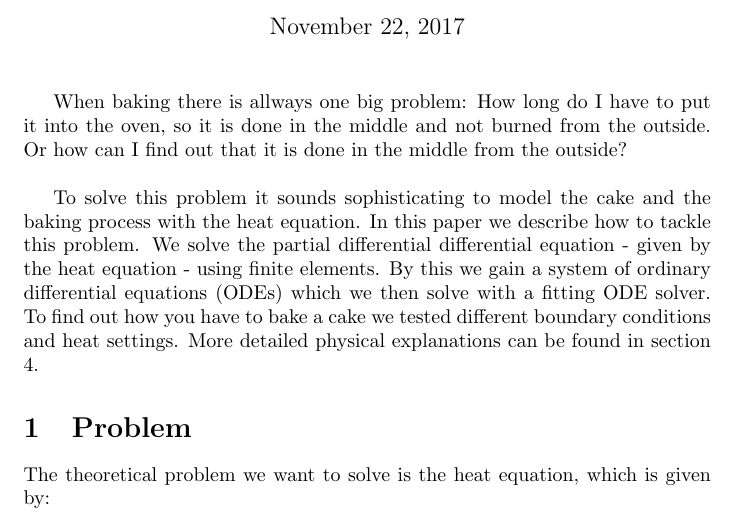
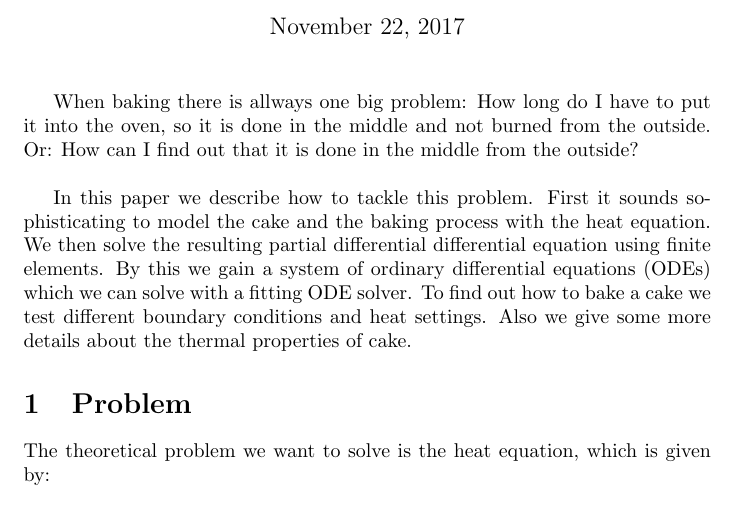
Before and after one commit to Mann-im-Mond/tma4220ProjectPart2, a LaTeX document (report/main.tex, which reads report/introduction.tex): part of page 1 of 10, cut so that both start at the same text. Compiled offline with pdfLaTeX.

Commit message:
final correction of intoduction in report #4

```diff
--- a/report/introduction.tex
+++ b/report/introduction.tex
@@ -1,5 +1,5 @@
 % !TeX spellcheck = en_GB
 
-When baking there is allways one big problem: How long do I have to put it into the oven, so it is done in the middle and not burned from the outside. Or how can I find out that it is done in the middle from the outside? \\
+When baking there is allways one big problem: How long do I have to put it into the oven, so it is done in the middle and not burned from the outside. Or: How can I find out that it is done in the middle from the outside? \\
 
-To solve this problem it sounds sophisticating to model the cake and the baking process with the heat equation. In this paper we describe how to tackle this problem. We solve the partial differential differential equation - given by the heat equation - using finite elements. By this we gain a system of ordinary differential equations (ODEs) which we then solve with a fitting ODE solver. To find out how you have to bake a cake we tested different boundary conditions and heat settings. More detailed physical explanations can be found in section \ref{sec::modelling}.
+ In this paper we describe how to tackle this problem. First it sounds sophisticating to model the cake and the baking process with the heat equation. We then solve the resulting partial differential differential equation using finite elements. By this we gain a system of ordinary differential equations (ODEs) which we can solve with a fitting ODE solver. To find out how to bake a cake we test different boundary conditions and heat settings. Also we give some more details about the thermal properties of cake.
```
